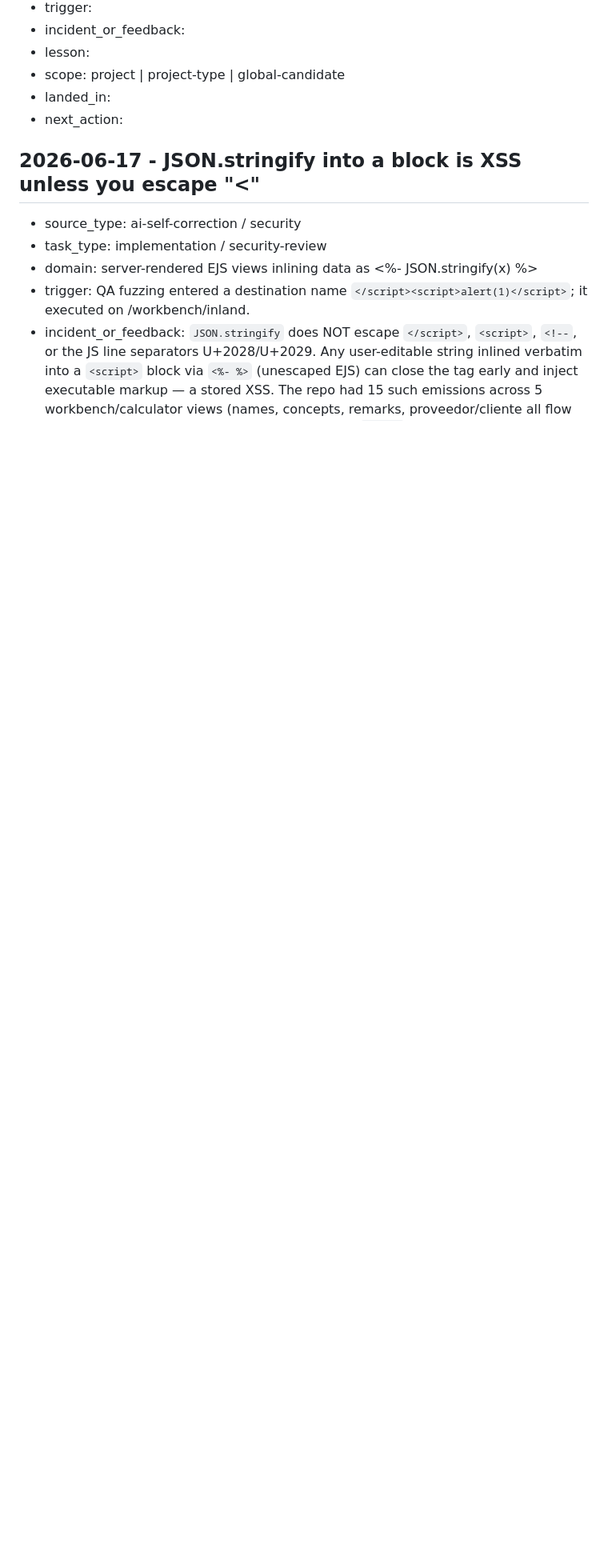
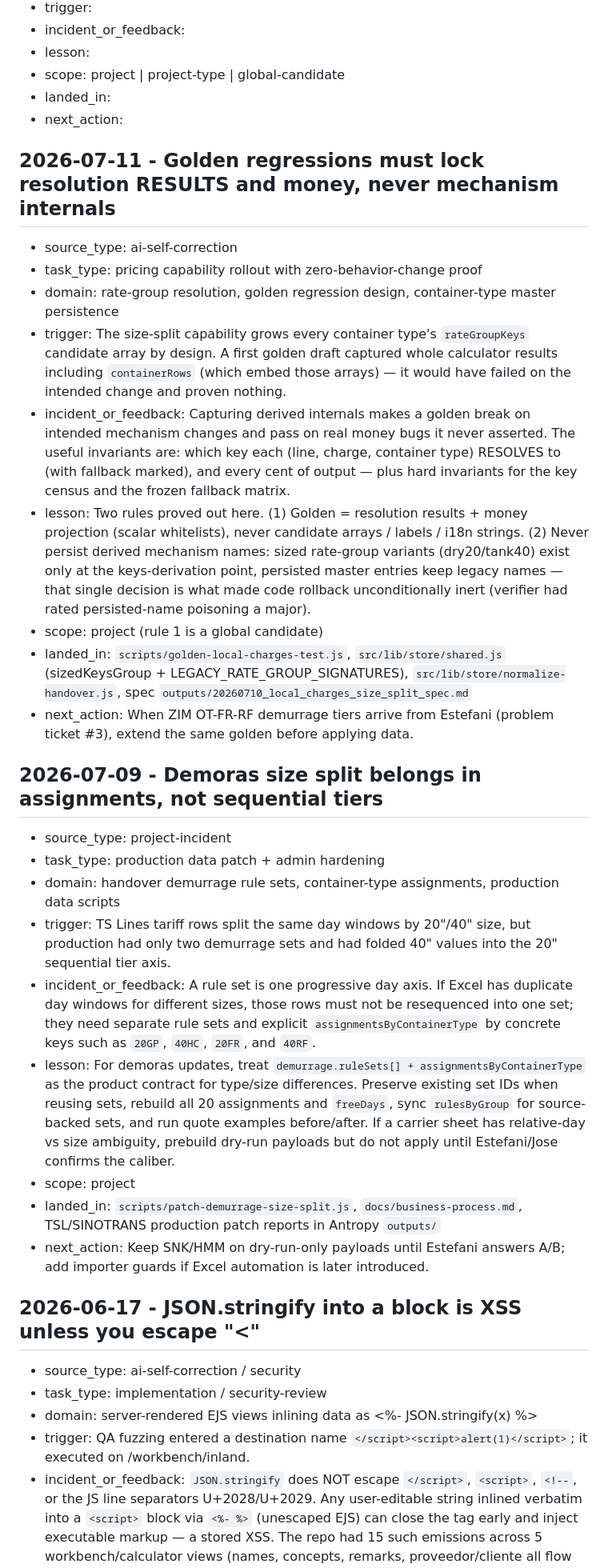
Before and after one commit to Yuanzhe-He/Antropy-Expressline, a Markdown page: docs/LESSONS.md, the part around the change. Shown at 80% size. GitHub-like rendering; blank space fills up the shorter version.

```diff
--- a/docs/LESSONS.md
+++ b/docs/LESSONS.md
@@ -18,6 +18,30 @@ Only record lessons that may change future behavior.
 - scope: project | project-type | global-candidate
 - landed_in:
 - next_action:
+
+## 2026-07-11 - Golden regressions must lock resolution RESULTS and money, never mechanism internals
+
+- source_type: ai-self-correction
+- task_type: pricing capability rollout with zero-behavior-change proof
+- domain: rate-group resolution, golden regression design, container-type master persistence
+- trigger: The size-split capability grows every container type's `rateGroupKeys` candidate array by design. A first golden draft captured whole calculator results including `containerRows` (which embed those arrays) — it would have failed on the intended change and proven nothing.
+- incident_or_feedback: Capturing derived internals makes a golden break on intended mechanism changes and pass on real money bugs it never asserted. The useful invariants are: which key each (line, charge, container type) RESOLVES to (with fallback marked), and every cent of output — plus hard invariants for the key census and the frozen fallback matrix.
+- lesson: Two rules proved out here. (1) Golden = resolution results + money projection (scalar whitelists), never candidate arrays / labels / i18n strings. (2) Never persist derived mechanism names: sized rate-group variants (dry20/tank40) exist only at the keys-derivation point, persisted master entries keep legacy names — that single decision is what made code rollback unconditionally inert (verifier had rated persisted-name poisoning a major).
+- scope: project (rule 1 is a global candidate)
+- landed_in: `scripts/golden-local-charges-test.js`, `src/lib/store/shared.js` (sizedKeysGroup + LEGACY_RATE_GROUP_SIGNATURES), `src/lib/store/normalize-handover.js`, spec `outputs/20260710_local_charges_size_split_spec.md`
+- next_action: When ZIM OT-FR-RF demurrage tiers arrive from Estefani (problem ticket #3), extend the same golden before applying data.
+
+## 2026-07-09 - Demoras size split belongs in assignments, not sequential tiers
+
+- source_type: project-incident
+- task_type: production data patch + admin hardening
+- domain: handover demurrage rule sets, container-type assignments, production data scripts
+- trigger: TS Lines tariff rows split the same day windows by 20"/40" size, but production had only two demurrage sets and had folded 40" values into the 20" sequential tier axis.
+- incident_or_feedback: A rule set is one progressive day axis. If Excel has duplicate day windows for different sizes, those rows must not be resequenced into one set; they need separate rule sets and explicit `assignmentsByContainerType` by concrete keys such as `20GP`, `40HC`, `20FR`, and `40RF`.
+- lesson: For demoras updates, treat `demurrage.ruleSets[] + assignmentsByContainerType` as the product contract for type/size differences. Preserve existing set IDs when reusing sets, rebuild all 20 assignments and `freeDays`, sync `rulesByGroup` for source-backed sets, and run quote examples before/after. If a carrier sheet has relative-day vs size ambiguity, prebuild dry-run payloads but do not apply until Estefani/Jose confirms the caliber.
+- scope: project
+- landed_in: `scripts/patch-demurrage-size-split.js`, `docs/business-process.md`, TSL/SINOTRANS production patch reports in Antropy `outputs/`
+- next_action: Keep SNK/HMM on dry-run-only payloads until Estefani answers A/B; add importer guards if Excel automation is later introduced.
 
 ## 2026-06-17 - JSON.stringify into a <script> block is XSS unless you escape "<"
 
```
Also changed, not shown: docs/business-process.md (+23 -1 lines).
